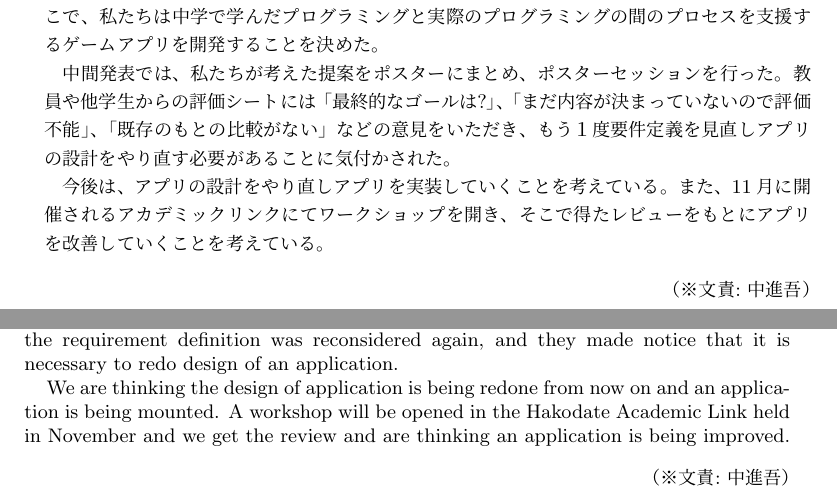
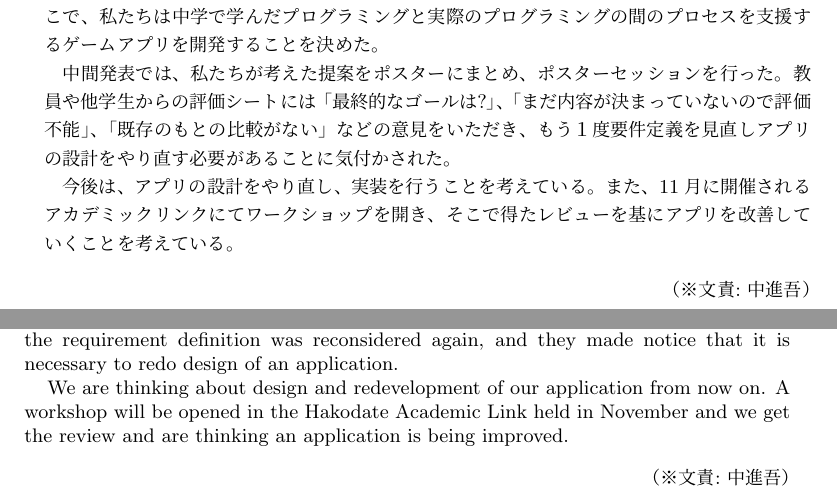
Before and after one commit to FUNPBL2015/edu_groupreport, a LaTeX thesis (group.tex): two parts of pages 3 and 4 of 33, joined at a grey line, cut so that both start at the same text. Compiled offline with pLaTeX and dvipdfmx.

Commit message:
新保に言われたところを修正した

```diff
--- a/group.tex
+++ b/group.tex
@@ -87,7 +87,7 @@
 
 　中間発表では、私たちが考えた提案をポスターにまとめ、ポスターセッションを行った。教員や他学生からの評価シートには「最終的なゴールは?」、「まだ内容が決まっていないので評価不能」、「既存のもとの比較がない」などの意見をいただき、もう１度要件定義を見直しアプリの設計をやり直す必要があることに気付かされた。
 
-　今後は、アプリの設計をやり直しアプリを実装していくことを考えている。また、11月に開催されるアカデミックリンクにてワークショップを開き、そこで得たレビューをもとにアプリを改善していくことを考えている。
+　今後は、アプリの設計をやり直し、実装を行うことを考えている。また、11月に開催されるアカデミックリンクにてワークショップを開き、そこで得たレビューを基にアプリを改善していくことを考えている。
 
 % 和文キーワード
 %\begin{jkeyword}
@@ -109,7 +109,7 @@
 
 　The proposition that we thought was gathered in a poster and a poster session was performed in the middle announcement. We received opinions of which ``what is last goal'', ``having no comparison it exists down'', ``the contents are not decided yet, so evaluation is impossible'' in an evaluation seat from teachers and other students, and the requirement definition was reconsidered again, and they made notice that it is necessary to redo design of an application.
 
-　We are thinking the design of application is being redone from now on and an application is being mounted. A workshop will be opened in the Hakodate Academic Link held in November and we get the review and are thinking an application is being improved.
+　We are thinking about design and redevelopment of our application from now on. A workshop will be opened in the Hakodate Academic Link held in November and we get the review and are thinking an application is being improved.
 % 英文キーワード
 %\begin{ekeyword}
 %Keyrods1, Keyword2, Keyword3, Keyword4, Keyword5
```
